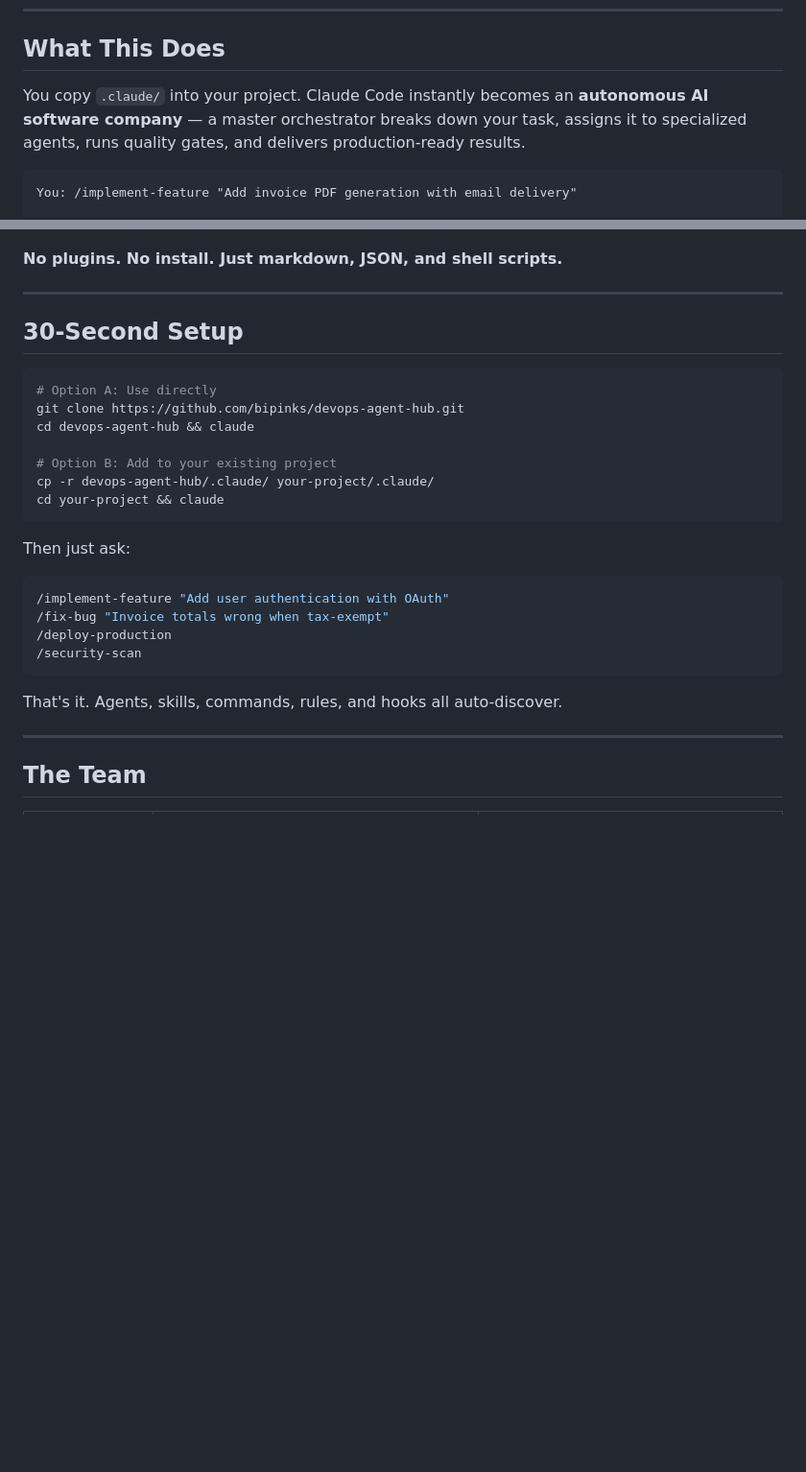
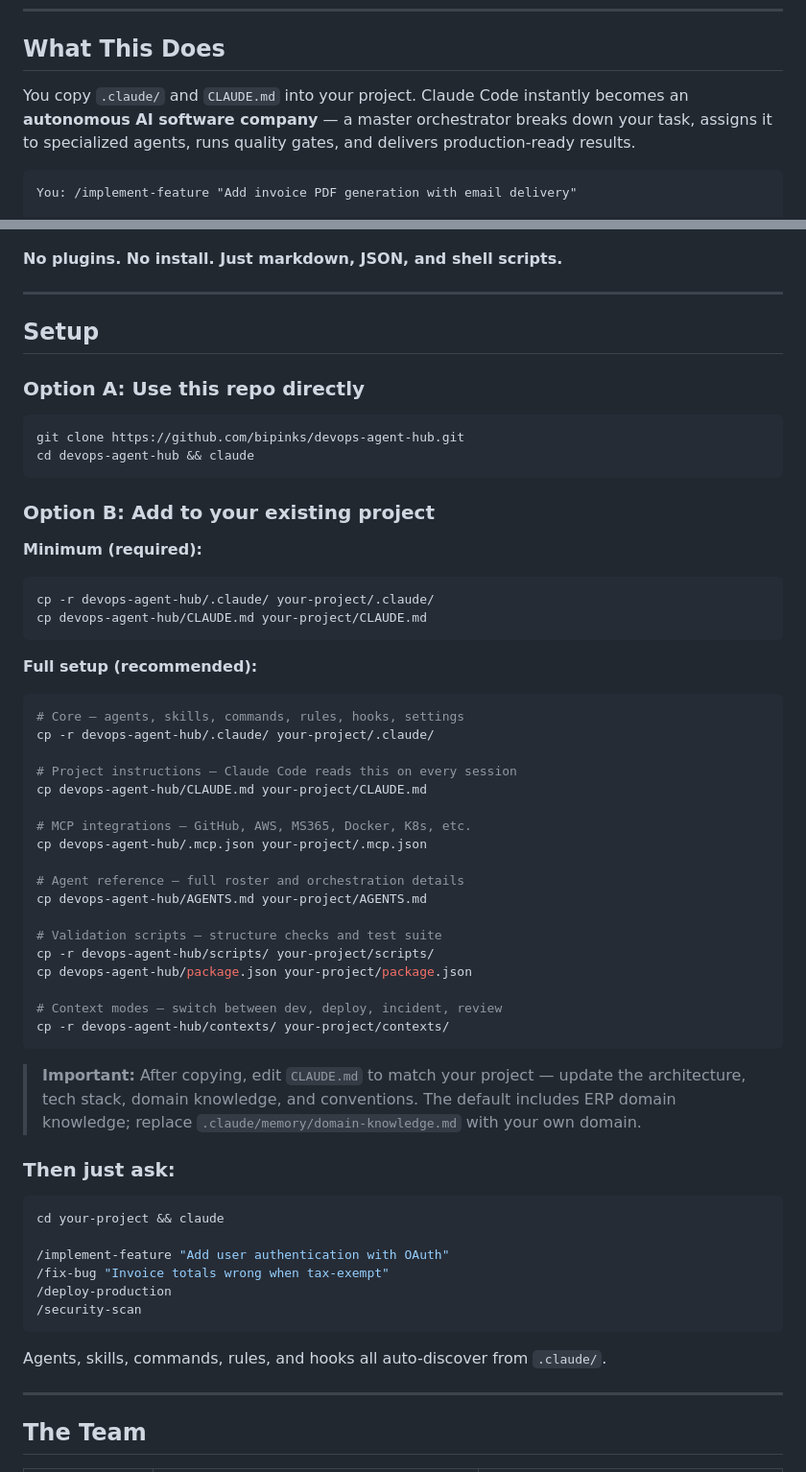
Before and after one commit to bipinks/ghost-office, a Markdown page: README.md, 2 parts joined by grey strips. Shown at 96% size. Drawn GitHub-style; blank space fills up the shorter version.

````diff
--- a/README.md
+++ b/README.md
@@ -17,7 +17,7 @@
 
 ## What This Does
 
-You copy `.claude/` into your project. Claude Code instantly becomes an **autonomous AI software company** — a master orchestrator breaks down your task, assigns it to specialized agents, runs quality gates, and delivers production-ready results.
+You copy `.claude/` and `CLAUDE.md` into your project. Claude Code instantly becomes an **autonomous AI software company** — a master orchestrator breaks down your task, assigns it to specialized agents, runs quality gates, and delivers production-ready results.
 
 ```
 You: /implement-feature "Add invoice PDF generation with email delivery"
@@ -40,28 +40,59 @@ Result: Complete feature — code, tests, docs, ready to deploy.
 
 ---
 
-## 30-Second Setup
+## Setup
+
+### Option A: Use this repo directly
 
 ```bash
-# Option A: Use directly
 git clone https://github.com/bipinks/devops-agent-hub.git
 cd devops-agent-hub && claude
-
-# Option B: Add to your existing project
-cp -r devops-agent-hub/.claude/ your-project/.claude/
-cd your-project && claude
 ```
 
-Then just ask:
+### Option B: Add to your existing project
+
+**Minimum (required):**
+```bash
+cp -r devops-agent-hub/.claude/ your-project/.claude/
+cp devops-agent-hub/CLAUDE.md your-project/CLAUDE.md
+```
+
+**Full setup (recommended):**
+```bash
+# Core — agents, skills, commands, rules, hooks, settings
+cp -r devops-agent-hub/.claude/ your-project/.claude/
+
+# Project instructions — Claude Code reads this on every session
+cp devops-agent-hub/CLAUDE.md your-project/CLAUDE.md
+
+# MCP integrations — GitHub, AWS, MS365, Docker, K8s, etc.
+cp devops-agent-hub/.mcp.json your-project/.mcp.json
+
+# Agent reference — full roster and orchestration details
+cp devops-agent-hub/AGENTS.md your-project/AGENTS.md
+
+# Validation scripts — structure checks and test suite
+cp -r devops-agent-hub/scripts/ your-project/scripts/
+cp devops-agent-hub/package.json your-project/package.json
+
+# Context modes — switch between dev, deploy, incident, review
+cp -r devops-agent-hub/contexts/ your-project/contexts/
+```
+
+> **Important:** After copying, edit `CLAUDE.md` to match your project — update the architecture, tech stack, domain knowledge, and conventions. The default includes ERP domain knowledge; replace `.claude/memory/domain-knowledge.md` with your own domain.
+
+### Then just ask:
 
 ```bash
+cd your-project && claude
+
 /implement-feature "Add user authentication with OAuth"
 /fix-bug "Invoice totals wrong when tax-exempt"
 /deploy-production
 /security-scan
 ```
 
-That's it. Agents, skills, commands, rules, and hooks all auto-discover.
+Agents, skills, commands, rules, and hooks all auto-discover from `.claude/`.
 
 ---
 
````
Also changed, not shown: other parts of README.md (+20 -12 lines), BEGINNERS-GUIDE.md (+9 -1 lines).
